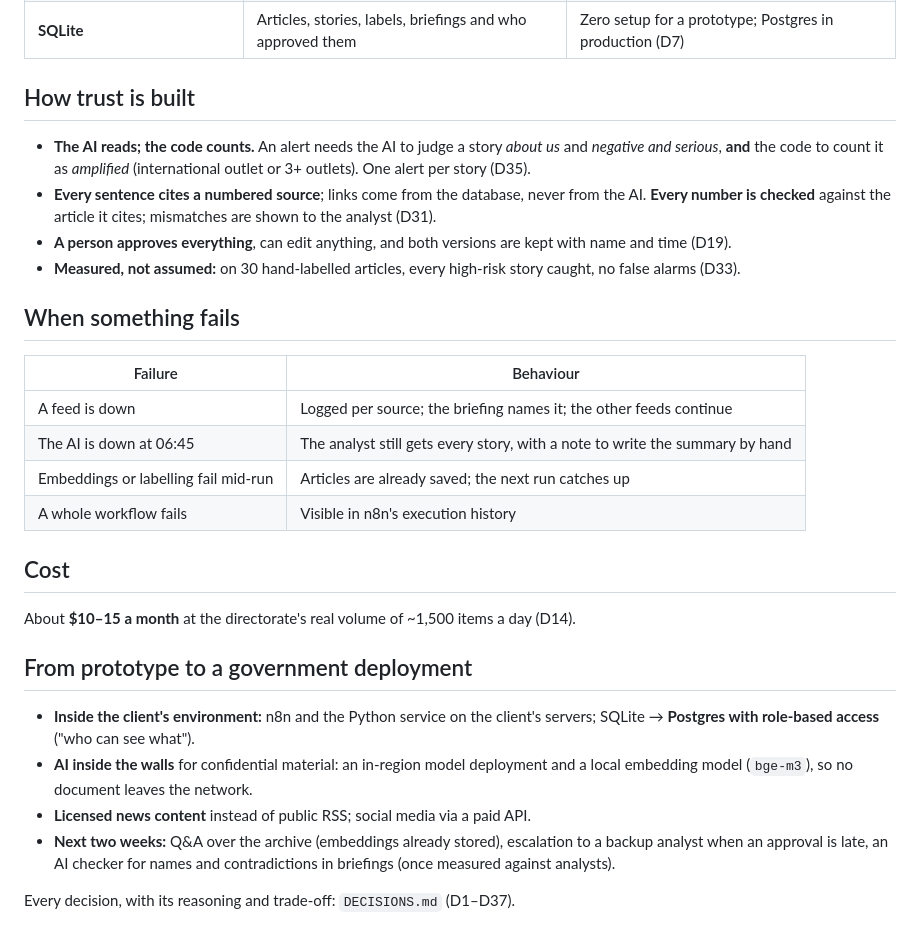
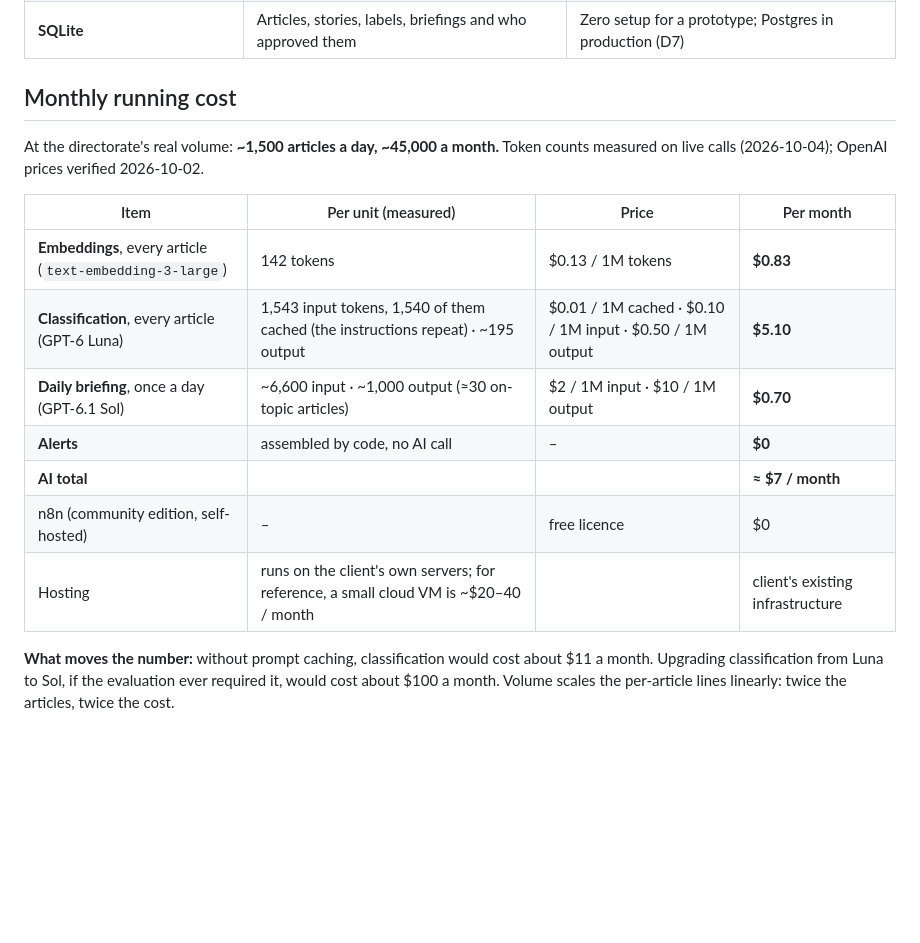
Before and after one commit to Taha-Alnasser/Marsad, a Markdown page: docs/ARCHITECTURE.md, the part around the change. GitHub-like rendering; blank space fills up the shorter version.

```diff
--- a/docs/ARCHITECTURE.md
+++ b/docs/ARCHITECTURE.md
@@ -34,31 +34,18 @@ flowchart LR
 | **GPT-6.1 Sol** | Writes the one daily briefing | Quality matters most where the DG reads (D14) |
 | **SQLite** | Articles, stories, labels, briefings and who approved them | Zero setup for a prototype; Postgres in production (D7) |
 
-## How trust is built
+## Monthly running cost
 
-- **The AI reads; the code counts.** An alert needs the AI to judge a story *about us* and *negative and serious*, **and** the code to count it as *amplified* (international outlet or 3+ outlets). One alert per story (D35).
-- **Every sentence cites a numbered source**; links come from the database, never from the AI. **Every number is checked** against the article it cites; mismatches are shown to the analyst (D31).
-- **A person approves everything**, can edit anything, and both versions are kept with name and time (D19).
-- **Measured, not assumed:** on 30 hand-labelled articles, every high-risk story caught, no false alarms (D33).
+At the directorate's real volume: **~1,500 articles a day, ~45,000 a month.** Token counts measured on live calls (2026-10-04); OpenAI prices verified 2026-10-02.
 
-## When something fails
+| Item | Per unit (measured) | Price | Per month |
+|---|---|---|---|
+| **Embeddings**, every article (`text-embedding-3-large`) | 142 tokens | $0.13 / 1M tokens | **$0.83** |
+| **Classification**, every article (GPT-6 Luna) | 1,543 input tokens, 1,540 of them cached (the instructions repeat) · ~195 output | $0.01 / 1M cached · $0.10 / 1M input · $0.50 / 1M output | **$5.10** |
+| **Daily briefing**, once a day (GPT-6.1 Sol) | ~6,600 input · ~1,000 output (≈30 on-topic articles) | $2 / 1M input · $10 / 1M output | **$0.70** |
+| **Alerts** | assembled by code, no AI call | – | **$0** |
+| **AI total** | | | **≈ $7 / month** |
+| n8n (community edition, self-hosted) | – | free licence | $0 |
+| Hosting | runs on the client's own servers; for reference, a small cloud VM is ~$20–40 / month | | client's existing infrastructure |
 
-| Failure | Behaviour |
-|---|---|
-| A feed is down | Logged per source; the briefing names it; the other feeds continue |
-| The AI is down at 06:45 | The analyst still gets every story, with a note to write the summary by hand |
-| Embeddings or labelling fail mid-run | Articles are already saved; the next run catches up |
-| A whole workflow fails | Visible in n8n's execution history |
-
-## Cost
-
-About **$10–15 a month** at the directorate's real volume of ~1,500 items a day (D14).
-
-## From prototype to a government deployment
-
-- **Inside the client's environment:** n8n and the Python service on the client's servers; SQLite → **Postgres with role-based access** ("who can see what").
-- **AI inside the walls** for confidential material: an in-region model deployment and a local embedding model (`bge-m3`), so no document leaves the network.
-- **Licensed news content** instead of public RSS; social media via a paid API.
-- **Next two weeks:** Q&A over the archive (embeddings already stored), escalation to a backup analyst when an approval is late, an AI checker for names and contradictions in briefings (once measured against analysts).
-
-Every decision, with its reasoning and trade-off: `DECISIONS.md` (D1–D37).
+**What moves the number:** without prompt caching, classification would cost about $11 a month. Upgrading classification from Luna to Sol, if the evaluation ever required it, would cost about $100 a month. Volume scales the per-article lines linearly: twice the articles, twice the cost.
```
Also changed, not shown: README.md (+1 -1 lines), docs/DECISIONS.md (+9 -0 lines).
